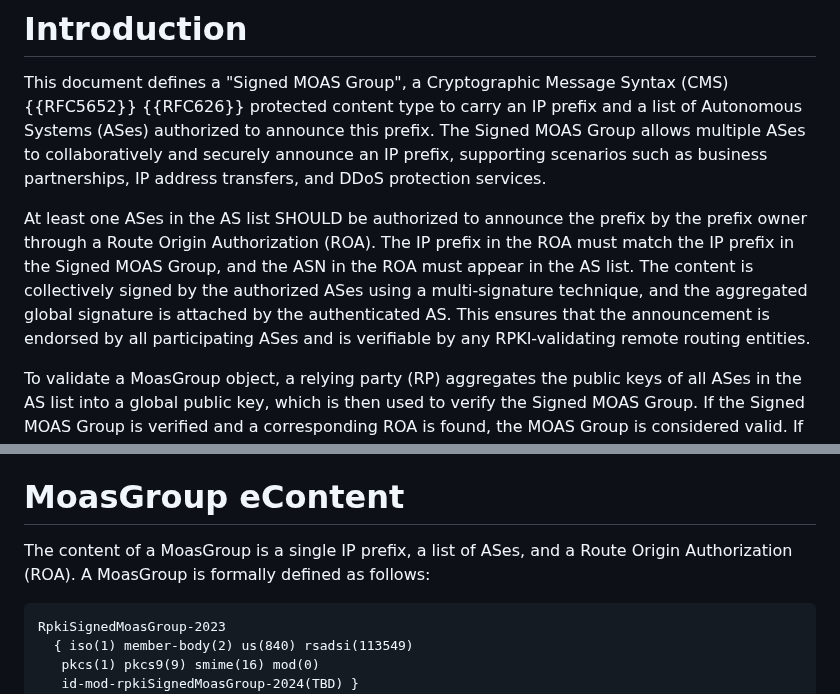
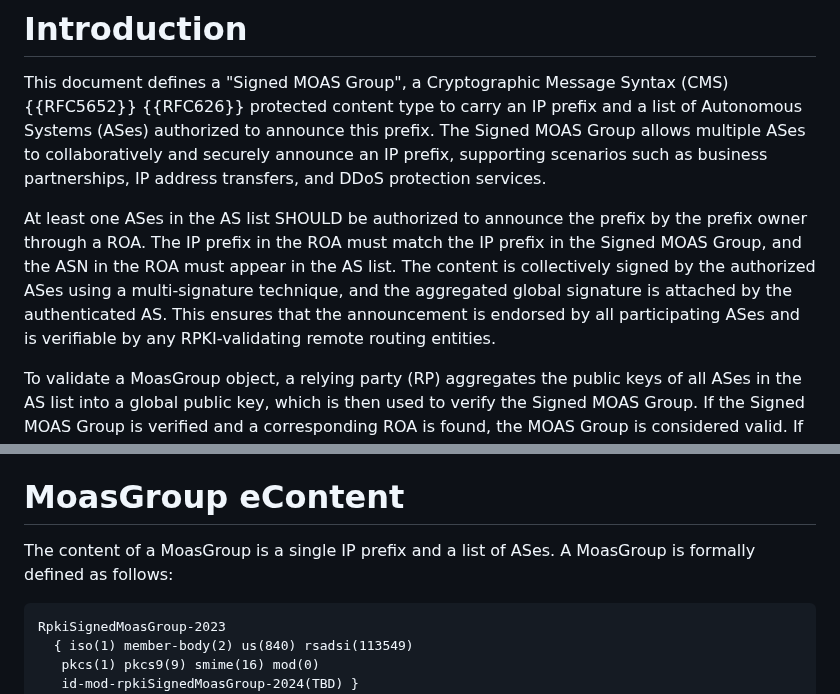
Before and after one commit to liqi16/draft-li-sidrops-rpki-moasgroup, a Markdown page: draft-li-sidrops-rpki-moasgroup.md, 2 parts joined by grey strips. Drawn GitHub-style.

```diff
--- a/draft-li-sidrops-rpki-moasgroup.md
+++ b/draft-li-sidrops-rpki-moasgroup.md
@@ -49,7 +51,7 @@ This document defines a "Signed MOAS Group", a Cryptographic Message Syntax (CMS
 
 This document defines a "Signed MOAS Group", a Cryptographic Message Syntax (CMS) {{RFC5652}} {{RFC626}} protected content type to carry an IP prefix and a list of Autonomous Systems (ASes) authorized to announce this prefix. The Signed MOAS Group allows multiple ASes to collaboratively and securely announce an IP prefix, supporting scenarios such as business partnerships, IP address transfers, and DDoS protection services.
 
-At least one ASes in the AS list SHOULD be authorized to announce the prefix by the prefix owner through a Route Origin Authorization (ROA). The IP prefix in the ROA must match the IP prefix in the Signed MOAS Group, and the ASN in the ROA must appear in the AS list. The content is collectively signed by the authorized ASes using a multi-signature technique, and the aggregated global signature is attached by the authenticated AS. This ensures that the announcement is endorsed by all participating ASes and is verifiable by any RPKI-validating remote routing entities.
+At least one ASes in the AS list SHOULD be authorized to announce the prefix by the prefix owner through a ROA. The IP prefix in the ROA must match the IP prefix in the Signed MOAS Group, and the ASN in the ROA must appear in the AS list. The content is collectively signed by the authorized ASes using a multi-signature technique, and the aggregated global signature is attached by the authenticated AS. This ensures that the announcement is endorsed by all participating ASes and is verifiable by any RPKI-validating remote routing entities.
 
 To validate a MoasGroup object, a relying party (RP) aggregates the public keys of all ASes in the AS list into a global public key, which is then used to verify the Signed MOAS Group. If the Signed MOAS Group is verified and a corresponding ROA is found, the MOAS Group is considered valid. If the Signed MOAS Group is verified but no corresponding ROA is found, it is considered suspicious. If the Signed MOAS Group cannot be verified, it is considered invalid.
 
@@ -68,7 +70,7 @@ This OID MUST appear within both the eContentType in the encapContentInfo object
 
 # MoasGroup eContent
 
-The content of a MoasGroup is a single IP prefix, a list of ASes, and a Route Origin Authorization (ROA). A MoasGroup is formally defined as follows:
+The content of a MoasGroup is a single IP prefix and a list of ASes. A MoasGroup is formally defined as follows:
 
 ~~~
 RpkiSignedMoasGroup-2023
```
Also changed, not shown: other parts of draft-li-sidrops-rpki-moasgroup.md (+16 -4 lines).
